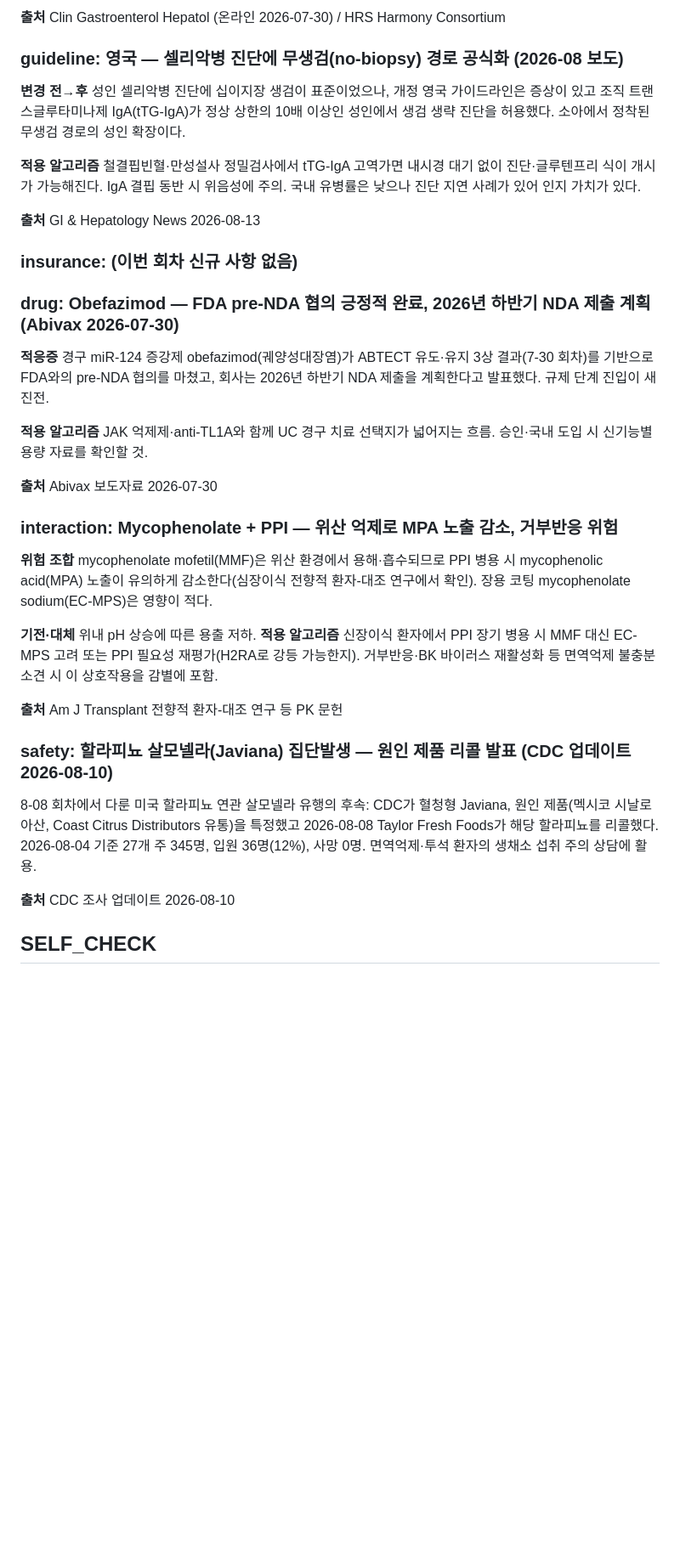
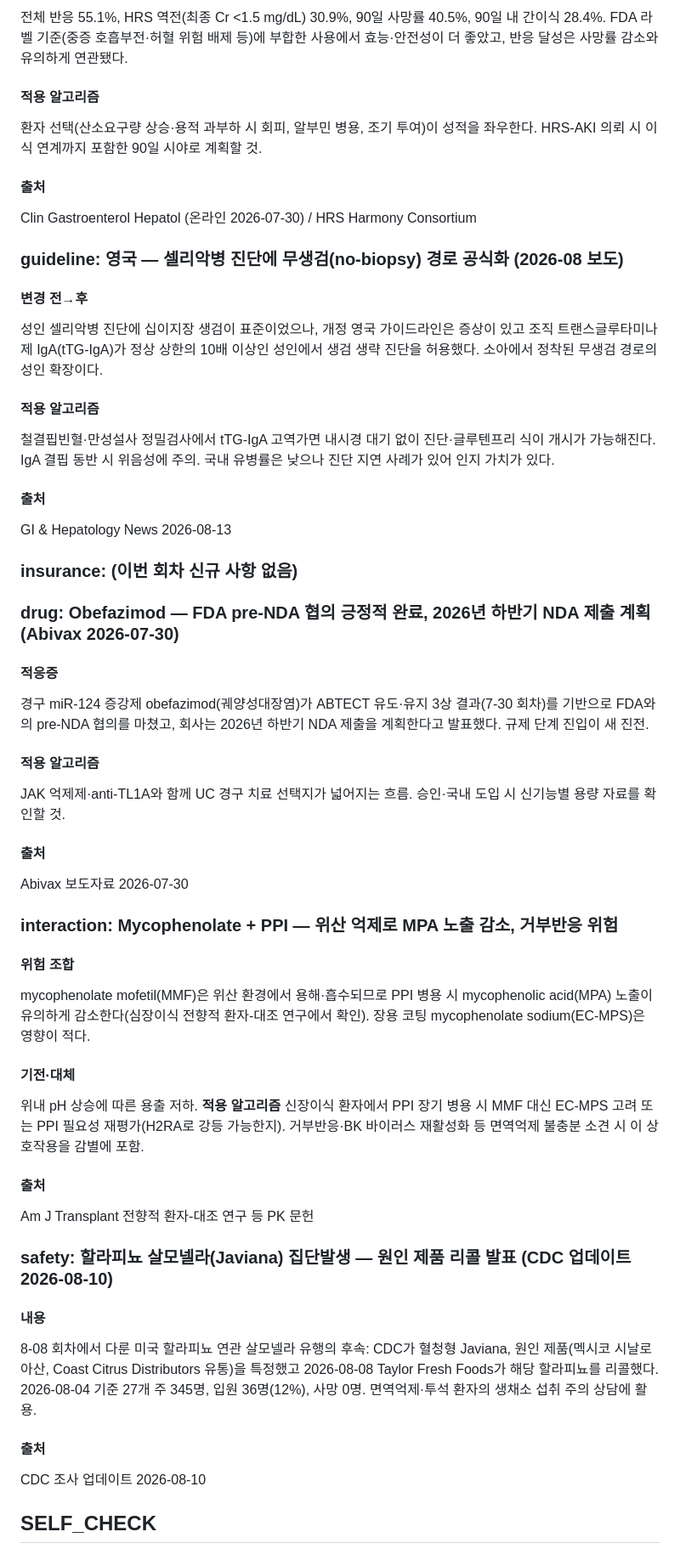
Before and after one commit to bwkim1025/study, a Markdown page: briefings/2026-08-14-day2.md, the part around one of its changes. Shown at 85% size. Rendered like a GitHub page; blank space fills up the shorter version.

```diff
--- a/briefings/2026-08-14-day2.md
+++ b/briefings/2026-08-14-day2.md
@@ -127,37 +205,67 @@
 
-**출처** Clin Gastroenterol Hepatol (온라인 2026-07-30) / HRS Harmony Consortium
+전체 반응 55.1%, HRS 역전(최종 Cr <1.5 mg/dL) 30.9%, 90일 사망률 40.5%, 90일 내 간이식 28.4%. FDA 라벨 기준(중증 호흡부전·허혈 위험 배제 등)에 부합한 사용에서 효능·안전성이 더 좋았고, 반응 달성은 사망률 감소와 유의하게 연관됐다.
+
+#### 적용 알고리즘
+
+환자 선택(산소요구량 상승·용적 과부하 시 회피, 알부민 병용, 조기 투여)이 성적을 좌우한다. HRS-AKI 의뢰 시 이식 연계까지 포함한 90일 시야로 계획할 것.
+
+#### 출처
+
+Clin Gastroenterol Hepatol (온라인 2026-07-30) / HRS Harmony Consortium
 
 ### guideline: 영국 — 셀리악병 진단에 무생검(no-biopsy) 경로 공식화 (2026-08 보도)
 
-**변경 전→후** 성인 셀리악병 진단에 십이지장 생검이 표준이었으나, 개정 영국 가이드라인은 증상이 있고 조직 트랜스글루타미나제 IgA(tTG-IgA)가 정상 상한의 10배 이상인 성인에서 생검 생략 진단을 허용했다. 소아에서 정착된 무생검 경로의 성인 확장이다.
+#### 변경 전→후
 
-**적용 알고리즘** 철결핍빈혈·만성설사 정밀검사에서 tTG-IgA 고역가면 내시경 대기 없이 진단·글루텐프리 식이 개시가 가능해진다. IgA 결핍 동반 시 위음성에 주의. 국내 유병률은 낮으나 진단 지연 사례가 있어 인지 가치가 있다.
+성인 셀리악병 진단에 십이지장 생검이 표준이었으나, 개정 영국 가이드라인은 증상이 있고 조직 트랜스글루타미나제 IgA(tTG-IgA)가 정상 상한의 10배 이상인 성인에서 생검 생략 진단을 허용했다. 소아에서 정착된 무생검 경로의 성인 확장이다.
 
-**출처** GI & Hepatology News 2026-08-13
+#### 적용 알고리즘
+
+철결핍빈혈·만성설사 정밀검사에서 tTG-IgA 고역가면 내시경 대기 없이 진단·글루텐프리 식이 개시가 가능해진다. IgA 결핍 동반 시 위음성에 주의. 국내 유병률은 낮으나 진단 지연 사례가 있어 인지 가치가 있다.
+
+#### 출처
+
+GI & Hepatology News 2026-08-13
 
 ### insurance: (이번 회차 신규 사항 없음)
 
 ### drug: Obefazimod — FDA pre-NDA 협의 긍정적 완료, 2026년 하반기 NDA 제출 계획 (Abivax 2026-07-30)
 
-**적응증** 경구 miR-124 증강제 obefazimod(궤양성대장염)가 ABTECT 유도·유지 3상 결과(7-30 회차)를 기반으로 FDA와의 pre-NDA 협의를 마쳤고, 회사는 2026년 하반기 NDA 제출을 계획한다고 발표했다. 규제 단계 진입이 새 진전.
+#### 적응증
 
-**적용 알고리즘** JAK 억제제·anti-TL1A와 함께 UC 경구 치료 선택지가 넓어지는 흐름. 승인·국내 도입 시 신기능별 용량 자료를 확인할 것.
+경구 miR-124 증강제 obefazimod(궤양성대장염)가 ABTECT 유도·유지 3상 결과(7-30 회차)를 기반으로 FDA와의 pre-NDA 협의를 마쳤고, 회사는 2026년 하반기 NDA 제출을 계획한다고 발표했다. 규제 단계 진입이 새 진전.
 
-**출처** Abivax 보도자료 2026-07-30
+#### 적용 알고리즘
+
+JAK 억제제·anti-TL1A와 함께 UC 경구 치료 선택지가 넓어지는 흐름. 승인·국내 도입 시 신기능별 용량 자료를 확인할 것.
+
+#### 출처
+
+Abivax 보도자료 2026-07-30
 
 ### interaction: Mycophenolate + PPI — 위산 억제로 MPA 노출 감소, 거부반응 위험
 
-**위험 조합** mycophenolate mofetil(MMF)은 위산 환경에서 용해·흡수되므로 PPI 병용 시 mycophenolic acid(MPA) 노출이 유의하게 감소한다(심장이식 전향적 환자-대조 연구에서 확인). 장용 코팅 mycophenolate sodium(EC-MPS)은 영향이 적다.
+#### 위험 조합
 
-**기전·대체** 위내 pH 상승에 따른 용출 저하. **적용 알고리즘** 신장이식 환자에서 PPI 장기 병용 시 MMF 대신 EC-MPS 고려 또는 PPI 필요성 재평가(H2RA로 강등 가능한지). 거부반응·BK 바이러스 재활성화 등 면역억제 불충분 소견 시 이 상호작용을 감별에 포함.
+mycophenolate mofetil(MMF)은 위산 환경에서 용해·흡수되므로 PPI 병용 시 mycophenolic acid(MPA) 노출이 유의하게 감소한다(심장이식 전향적 환자-대조 연구에서 확인). 장용 코팅 mycophenolate sodium(EC-MPS)은 영향이 적다.
 
-**출처** Am J Transplant 전향적 환자-대조 연구 등 PK 문헌
+#### 기전·대체
+
+위내 pH 상승에 따른 용출 저하. **적용 알고리즘** 신장이식 환자에서 PPI 장기 병용 시 MMF 대신 EC-MPS 고려 또는 PPI 필요성 재평가(H2RA로 강등 가능한지). 거부반응·BK 바이러스 재활성화 등 면역억제 불충분 소견 시 이 상호작용을 감별에 포함.
+
+#### 출처
+
+Am J Transplant 전향적 환자-대조 연구 등 PK 문헌
 
 ### safety: 할라피뇨 살모넬라(Javiana) 집단발생 — 원인 제품 리콜 발표 (CDC 업데이트 2026-08-10)
 
+#### 내용
+
 8-08 회차에서 다룬 미국 할라피뇨 연관 살모넬라 유행의 후속: CDC가 혈청형 Javiana, 원인 제품(멕시코 시날로아산, Coast Citrus Distributors 유통)을 특정했고 2026-08-08 Taylor Fresh Foods가 해당 할라피뇨를 리콜했다. 2026-08-04 기준 27개 주 345명, 입원 36명(12%), 사망 0명. 면역억제·투석 환자의 생채소 섭취 주의 상담에 활용.
 
-**출처** CDC 조사 업데이트 2026-08-10
+#### 출처
+
+CDC 조사 업데이트 2026-08-10
 
 ## SELF_CHECK
 
```
Also changed, not shown: other parts of briefings/2026-08-14-day2.md (+118 -40 lines).
